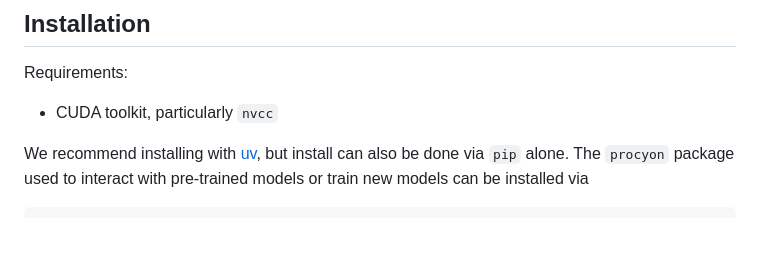
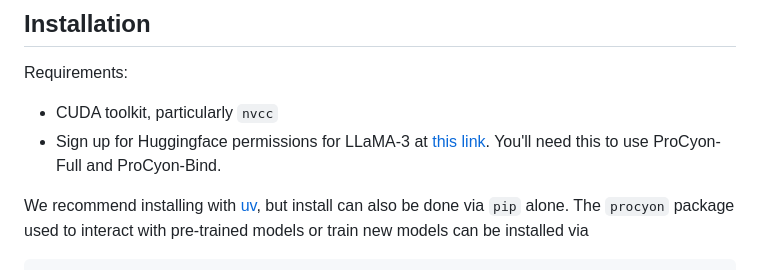
Before and after one commit to mims-harvard/ProCyon, a Markdown page: README.md, the part around the change. Rendered like a GitHub page; blank space fills up the shorter version.

````diff
--- a/README.md
+++ b/README.md
@@ -13,6 +13,7 @@ Our associated HuggingFace collection containing model weights and datasets can
 ## Installation
 Requirements:
 - CUDA toolkit, particularly `nvcc`
+- Sign up for Huggingface permissions for LLaMA-3 at [this link](https://huggingface.co/meta-llama/Meta-Llama-3-8B). You'll need this to use ProCyon-Full and ProCyon-Bind.
 
 We recommend installing with [uv](https://docs.astral.sh/uv/), but install can also be done via `pip` alone. The `procyon` package used to interact with pre-trained models or train new models can be installed via
 ```
````
